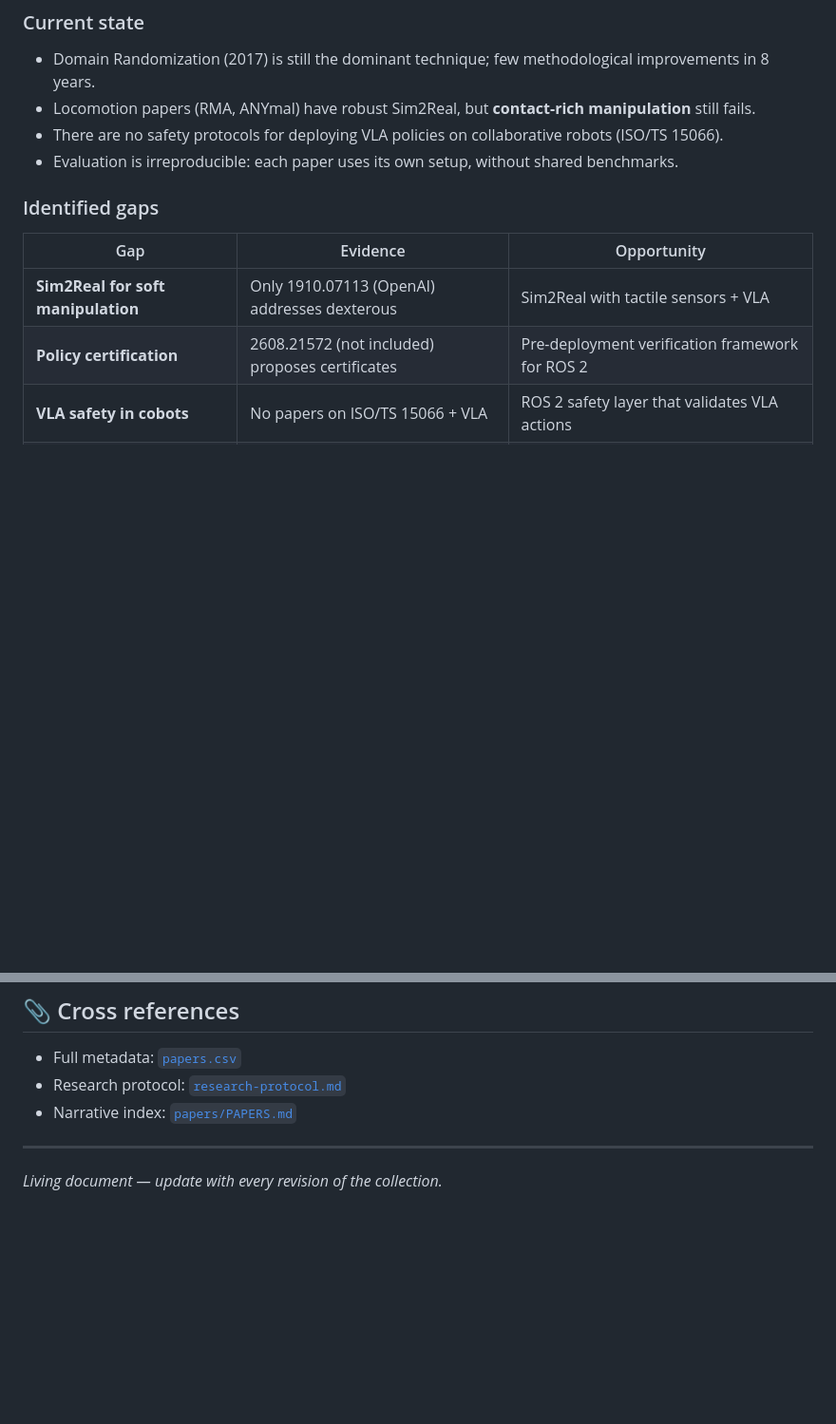
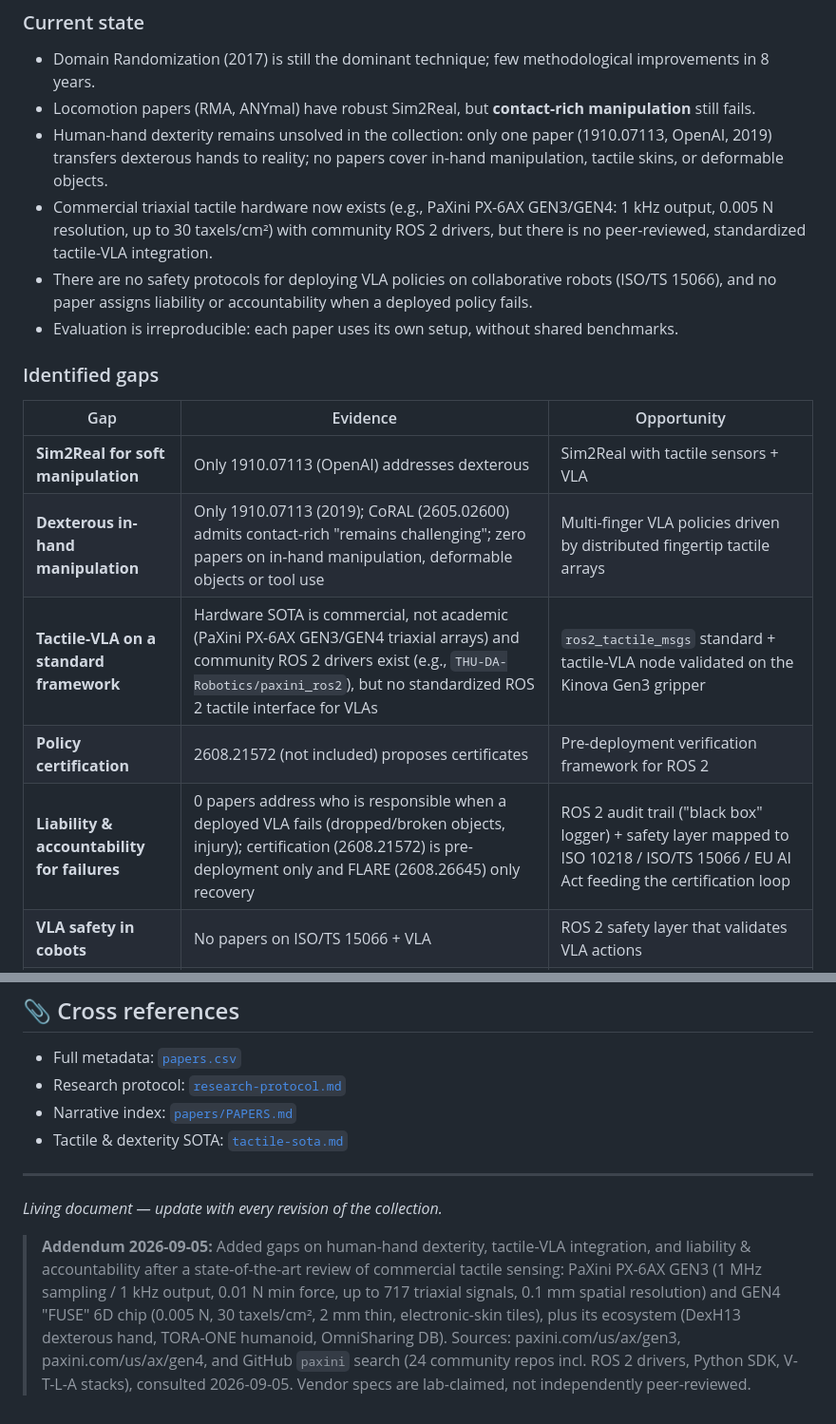
Before and after one commit to roncanciovl/awesome-embodied-ai, a Markdown page: research-gaps.md, 2 parts joined by grey strips. Shown at 95% size. Rendered like a GitHub page; blank space fills up the shorter version.

```diff
--- a/research-gaps.md
+++ b/research-gaps.md
@@ -77,14 +77,19 @@ The analysis of the collection reveals **four research sublines** with significa
 ### Current state
 - Domain Randomization (2017) is still the dominant technique; few methodological improvements in 8 years.
 - Locomotion papers (RMA, ANYmal) have robust Sim2Real, but **contact-rich manipulation** still fails.
-- There are no safety protocols for deploying VLA policies on collaborative robots (ISO/TS 15066).
+- Human-hand dexterity remains unsolved in the collection: only one paper (1910.07113, OpenAI, 2019) transfers dexterous hands to reality; no papers cover in-hand manipulation, tactile skins, or deformable objects.
+- Commercial triaxial tactile hardware now exists (e.g., PaXini PX-6AX GEN3/GEN4: 1 kHz output, 0.005 N resolution, up to 30 taxels/cm²) with community ROS 2 drivers, but there is no peer-reviewed, standardized tactile-VLA integration.
+- There are no safety protocols for deploying VLA policies on collaborative robots (ISO/TS 15066), and no paper assigns liability or accountability when a deployed policy fails.
 - Evaluation is irreproducible: each paper uses its own setup, without shared benchmarks.
 
 ### Identified gaps
 | Gap | Evidence | Opportunity |
 |-----|----------|-------------|
 | **Sim2Real for soft manipulation** | Only 1910.07113 (OpenAI) addresses dexterous | Sim2Real with tactile sensors + VLA |
+| **Dexterous in-hand manipulation** | Only 1910.07113 (2019); CoRAL (2605.02600) admits contact-rich "remains challenging"; zero papers on in-hand manipulation, deformable objects or tool use | Multi-finger VLA policies driven by distributed fingertip tactile arrays |
+| **Tactile-VLA on a standard framework** | Hardware SOTA is commercial, not academic (PaXini PX-6AX GEN3/GEN4 triaxial arrays) and community ROS 2 drivers exist (e.g., `THU-DA-Robotics/paxini_ros2`), but no standardized ROS 2 tactile interface for VLAs | `ros2_tactile_msgs` standard + tactile-VLA node validated on the Kinova Gen3 gripper |
 | **Policy certification** | 2608.21572 (not included) proposes certificates | Pre-deployment verification framework for ROS 2 |
+| **Liability & accountability for failures** | 0 papers address who is responsible when a deployed VLA fails (dropped/broken objects, injury); certification (2608.21572) is pre-deployment only and FLARE (2608.26645) only recovery | ROS 2 audit trail ("black box" logger) + safety layer mapped to ISO 10218 / ISO/TS 15066 / EU AI Act feeding the certification loop |
 | **VLA safety in cobots** | No papers on ISO/TS 15066 + VLA | ROS 2 safety layer that validates VLA actions |
 | **Reproducible benchmark** | RoboCasa is sim-only; no real | Dual sim+real benchmark with ROS 2 + AprilTags |
 | **Standardized success metrics** | Each paper defines "success" differently | Metric taxonomy (task success, safety, latency, energy) |
@@ -127,7 +132,10 @@ The [burger_delivery](https://github.com/roncanciovl/burger_delivery) project (R
 - Full metadata: [`papers.csv`](papers.csv)
 - Research protocol: [`research-protocol.md`](research-protocol.md)
 - Narrative index: [`papers/PAPERS.md`](papers/PAPERS.md)
+- Tactile & dexterity SOTA: [`tactile-sota.md`](tactile-sota.md)
 
 ---
 
 *Living document — update with every revision of the collection.*
+
+> **Addendum 2026-09-05:** Added gaps on human-hand dexterity, tactile-VLA integration, and liability & accountability after a state-of-the-art review of commercial tactile sensing: PaXini PX-6AX GEN3 (1 MHz sampling / 1 kHz output, 0.01 N min force, up to 717 triaxial signals, 0.1 mm spatial resolution) and GEN4 "FUSE" 6D chip (0.005 N, 30 taxels/cm², 2 mm thin, electronic-skin tiles), plus its ecosystem (DexH13 dexterous hand, TORA-ONE humanoid, OmniSharing DB). Sources: paxini.com/us/ax/gen3, paxini.com/us/ax/gen4, and GitHub `paxini` search (24 community repos incl. ROS 2 drivers, Python SDK, V-T-L-A stacks), consulted 2026-09-05. Vendor specs are lab-claimed, not independently peer-reviewed.
```
Also changed, not shown: README.md (+1 -0 lines), tactile-sota.md (added, +167 -0 lines).
